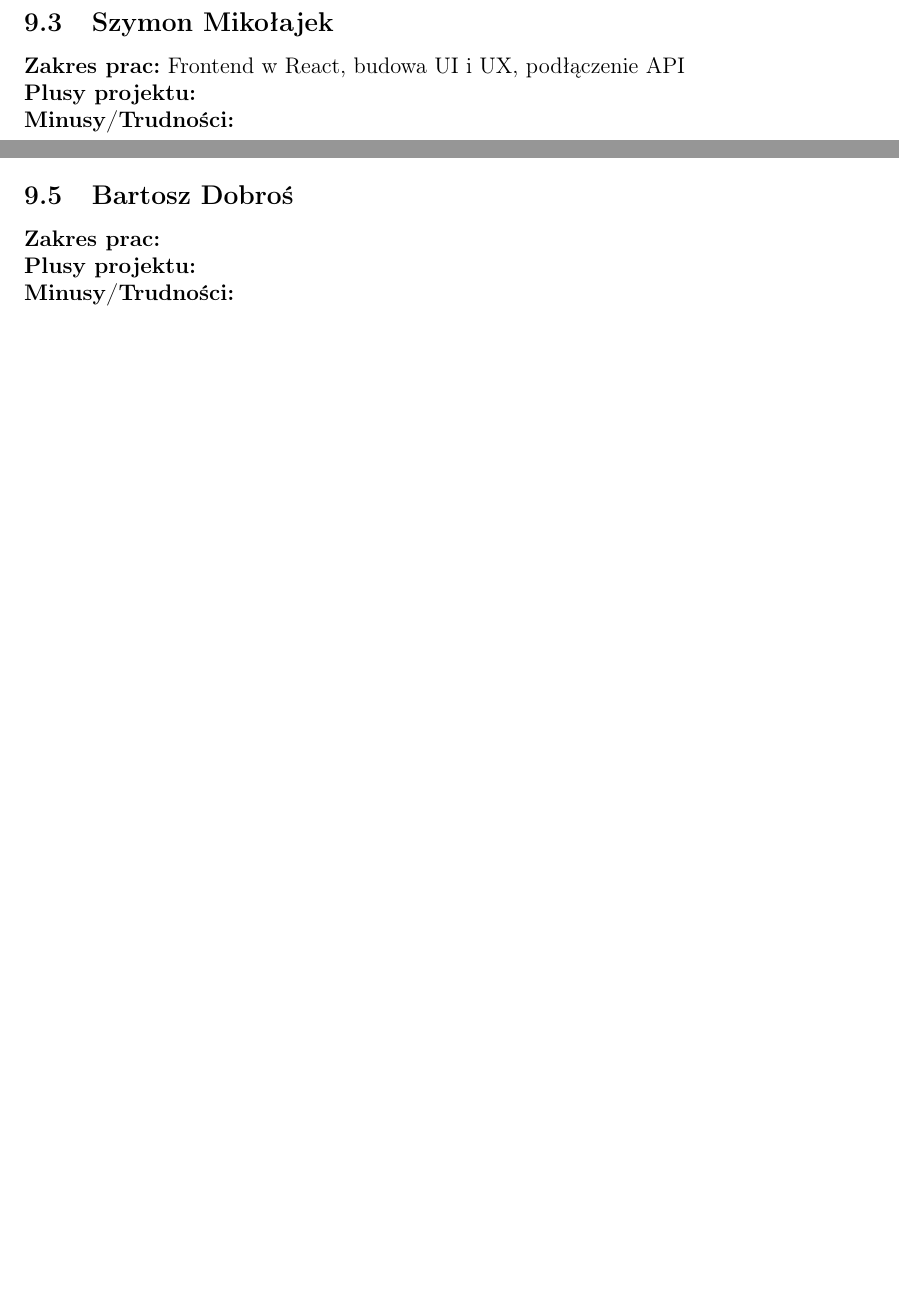
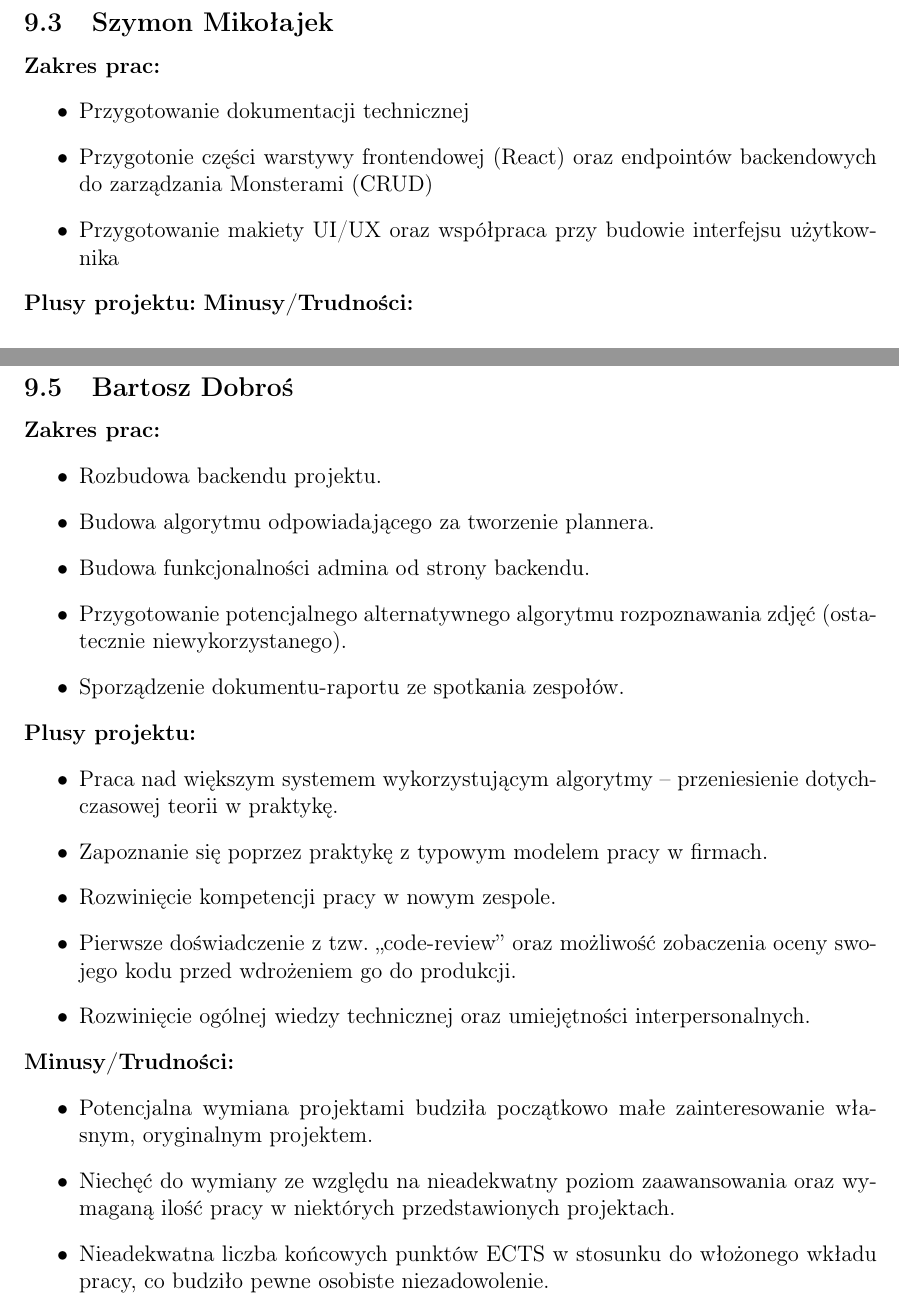
Before and after one commit to Monster-IA-Team/Monster-IA-Docs, a LaTeX document (main.tex): two parts of pages 26 and 27 of 29 before the commit and two parts of pages 28 and 29 of 31 after it, joined at a grey line, cut so that both start at the same text, the shorter picture padded with empty space. Compiled offline with pdfLaTeX.

Commit message:
add something

```diff
--- a/main.tex
+++ b/main.tex
@@ -640,7 +669,12 @@ Poniżej znajduje się podsumowanie zaangażowania każdego z członków zespoł
 
 \subsection{Szymon Mikołajek}
-\textbf{Zakres prac:} Frontend w React, budowa UI i UX, podłączenie API \\
-\textbf{Plusy projektu:} \\
+\textbf{Zakres prac:}
+\begin{itemize}
+    \item Przygotowanie dokumentacji technicznej
+    \item Przygotonie części warstywy frontendowej (React) oraz endpointów backendowych do zarządzania Monsterami (CRUD)
+    \item Przygotowanie makiety UI/UX oraz współpraca przy budowie interfejsu użytkownika
+\end{itemize}
+\textbf{Plusy projektu:}
 \textbf{Minusy/Trudności:}
 
 \subsection{Paweł Kruk}
@@ -659,9 +698,28 @@ Poniżej znajduje się podsumowanie zaangażowania każdego z członków zespoł
 \end{itemize}
 
 \subsection{Bartosz Dobroś}
-\textbf{Zakres prac:}  \\
-\textbf{Plusy projektu:} \\
+\textbf{Zakres prac:}
+\begin{itemize}
+    \item Rozbudowa backendu projektu.
+    \item Budowa algorytmu odpowiadającego za tworzenie plannera.
+    \item Budowa funkcjonalności admina od strony backendu.
+    \item Przygotowanie potencjalnego alternatywnego algorytmu rozpoznawania zdjęć (ostatecznie niewykorzystanego).
+    \item Sporządzenie dokumentu-raportu ze spotkania zespołów.
+\end{itemize}
+\textbf{Plusy projektu:}
+\begin{itemize}
+    \item Praca nad większym systemem wykorzystującym algorytmy – przeniesienie dotychczasowej teorii w praktykę.
+    \item Zapoznanie się poprzez praktykę z typowym modelem pracy w firmach.
+    \item Rozwinięcie kompetencji pracy w nowym zespole.
+    \item Pierwsze doświadczenie z tzw. „code-review” oraz możliwość zobaczenia oceny swojego kodu przed wdrożeniem go do produkcji.
+    \item Rozwinięcie ogólnej wiedzy technicznej oraz umiejętności interpersonalnych.
+\end{itemize}
 \textbf{Minusy/Trudności:}
+\begin{itemize}
+    \item Potencjalna wymiana projektami budziła początkowo małe zainteresowanie własnym, oryginalnym projektem.
+    \item Niechęć do wymiany ze względu na nieadekwatny poziom zaawansowania oraz wymaganą ilość pracy w niektórych przedstawionych projektach.
+    \item Nieadekwatna liczba końcowych punktów ECTS w stosunku do włożonego wkładu pracy, co budziło pewne osobiste niezadowolenie.
+\end{itemize}
 
 \newpage
 \renewcommand{\lstlistlistingname}{Spis fragmentów kodu}
```
Also changed, not shown: main.pdf, main.tex (40 more changed lines).
